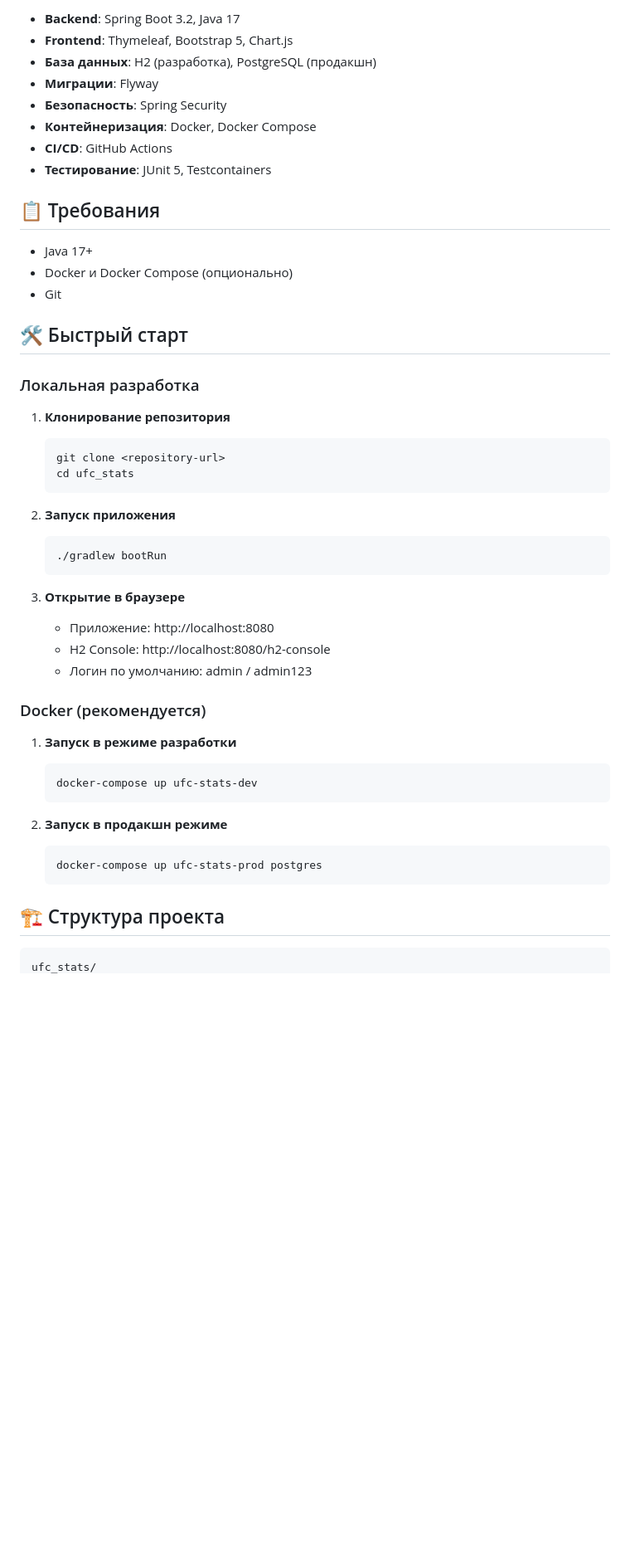
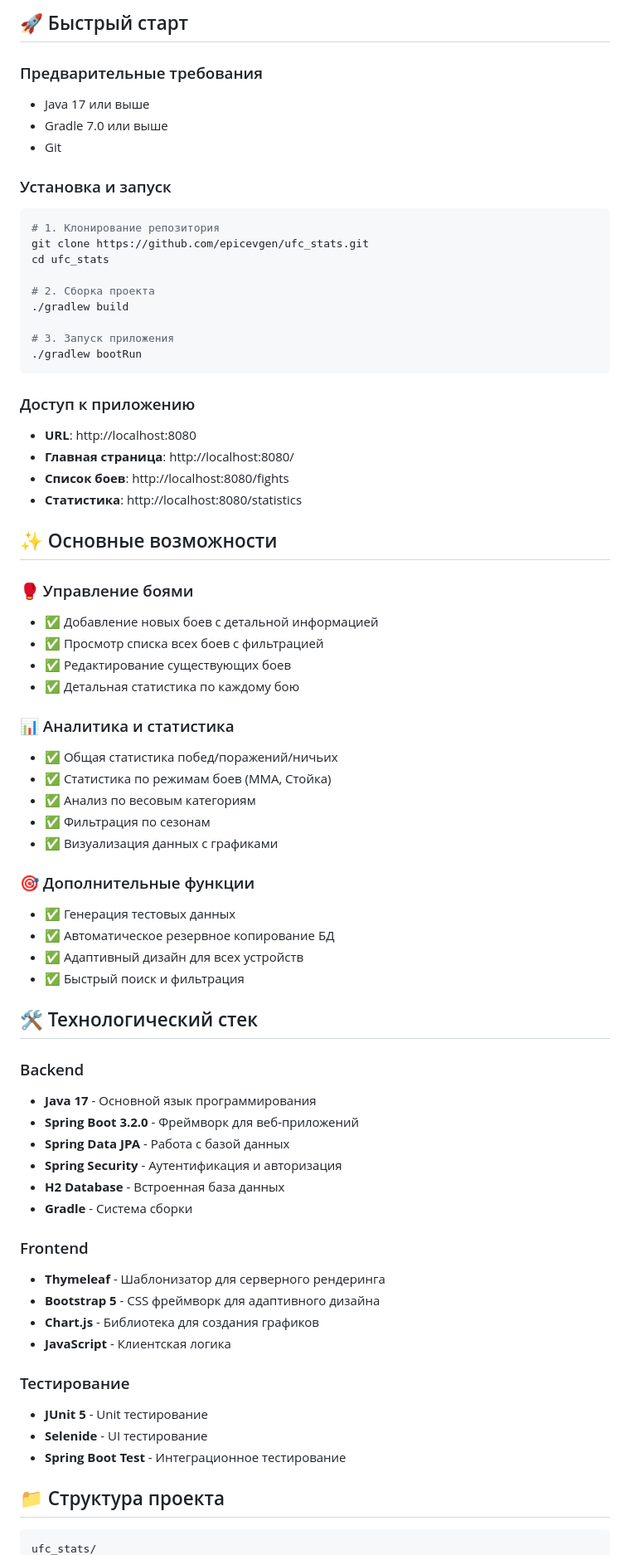
Before and after one commit to epicevgen/ufc_stats, a Markdown page: README.md, the part around one of its changes. Shown at 83% size. Drawn GitHub-style; blank space fills up the shorter version.

````diff
--- a/README.md
+++ b/README.md
@@ -6,52 +9,74 @@
 
-- **Backend**: Spring Boot 3.2, Java 17
-- **Frontend**: Thymeleaf, Bootstrap 5, Chart.js
-- **База данных**: H2 (разработка), PostgreSQL (продакшн)
-- **Миграции**: Flyway
-- **Безопасность**: Spring Security
-- **Контейнеризация**: Docker, Docker Compose
-- **CI/CD**: GitHub Actions
-- **Тестирование**: JUnit 5, Testcontainers
+## 🚀 Быстрый старт
 
-## 📋 Требования
-
-- Java 17+
-- Docker и Docker Compose (опционально)
+### Предварительные требования
+- Java 17 или выше
+- Gradle 7.0 или выше
 - Git
 
-## 🛠️ Быстрый старт
+### Установка и запуск
 
-### Локальная разработка
+```bash
+# 1. Клонирование репозитория
+git clone https://github.com/epicevgen/ufc_stats.git
+cd ufc_stats
 
-1. **Клонирование репозитория**
-   ```bash
-   git clone <repository-url>
-   cd ufc_stats
-   ```
+# 2. Сборка проекта
+./gradlew build
 
-2. **Запуск приложения**
-   ```bash
-   ./gradlew bootRun
-   ```
+# 3. Запуск приложения
+./gradlew bootRun
+```
 
-3. **Открытие в браузере**
-   - Приложение: http://localhost:8080
-   - H2 Console: http://localhost:8080/h2-console
-   - Логин по умолчанию: admin / admin123
+### Доступ к приложению
+- **URL**: http://localhost:8080
+- **Главная страница**: http://localhost:8080/
+- **Список боев**: http://localhost:8080/fights
+- **Статистика**: http://localhost:8080/statistics
 
-### Docker (рекомендуется)
+## ✨ Основные возможности
 
-1. **Запуск в режиме разработки**
-   ```bash
-   docker-compose up ufc-stats-dev
-   ```
+### 🥊 Управление боями
+- ✅ Добавление новых боев с детальной информацией
+- ✅ Просмотр списка всех боев с фильтрацией
+- ✅ Редактирование существующих боев
+- ✅ Детальная статистика по каждому бою
 
-2. **Запуск в продакшн режиме**
-   ```bash
-   docker-compose up ufc-stats-prod postgres
-   ```
+### 📊 Аналитика и статистика
+- ✅ Общая статистика побед/поражений/ничьих
+- ✅ Статистика по режимам боев (ММА, Стойка)
+- ✅ Анализ по весовым категориям
+- ✅ Фильтрация по сезонам
+- ✅ Визуализация данных с графиками
 
-## 🏗️ Структура проекта
+### 🎯 Дополнительные функции
+- ✅ Генерация тестовых данных
+- ✅ Автоматическое резервное копирование БД
+- ✅ Адаптивный дизайн для всех устройств
+- ✅ Быстрый поиск и фильтрация
+
+## 🛠️ Технологический стек
+
+### Backend
+- **Java 17** - Основной язык программирования
+- **Spring Boot 3.2.0** - Фреймворк для веб-приложений
+- **Spring Data JPA** - Работа с базой данных
+- **Spring Security** - Аутентификация и авторизация
+- **H2 Database** - Встроенная база данных
+- **Gradle** - Система сборки
+
+### Frontend
+- **Thymeleaf** - Шаблонизатор для серверного рендеринга
+- **Bootstrap 5** - CSS фреймворк для адаптивного дизайна
+- **Chart.js** - Библиотека для создания графиков
+- **JavaScript** - Клиентская логика
+
+### Тестирование
+- **JUnit 5** - Unit тестирование
+- **Selenide** - UI тестирование
+- **Spring Boot Test** - Интеграционное тестирование
+
+## 📁 Структура проекта
 
 ```
 ufc_stats/
````
Also changed, not shown: other parts of README.md (+179 -118 lines).
